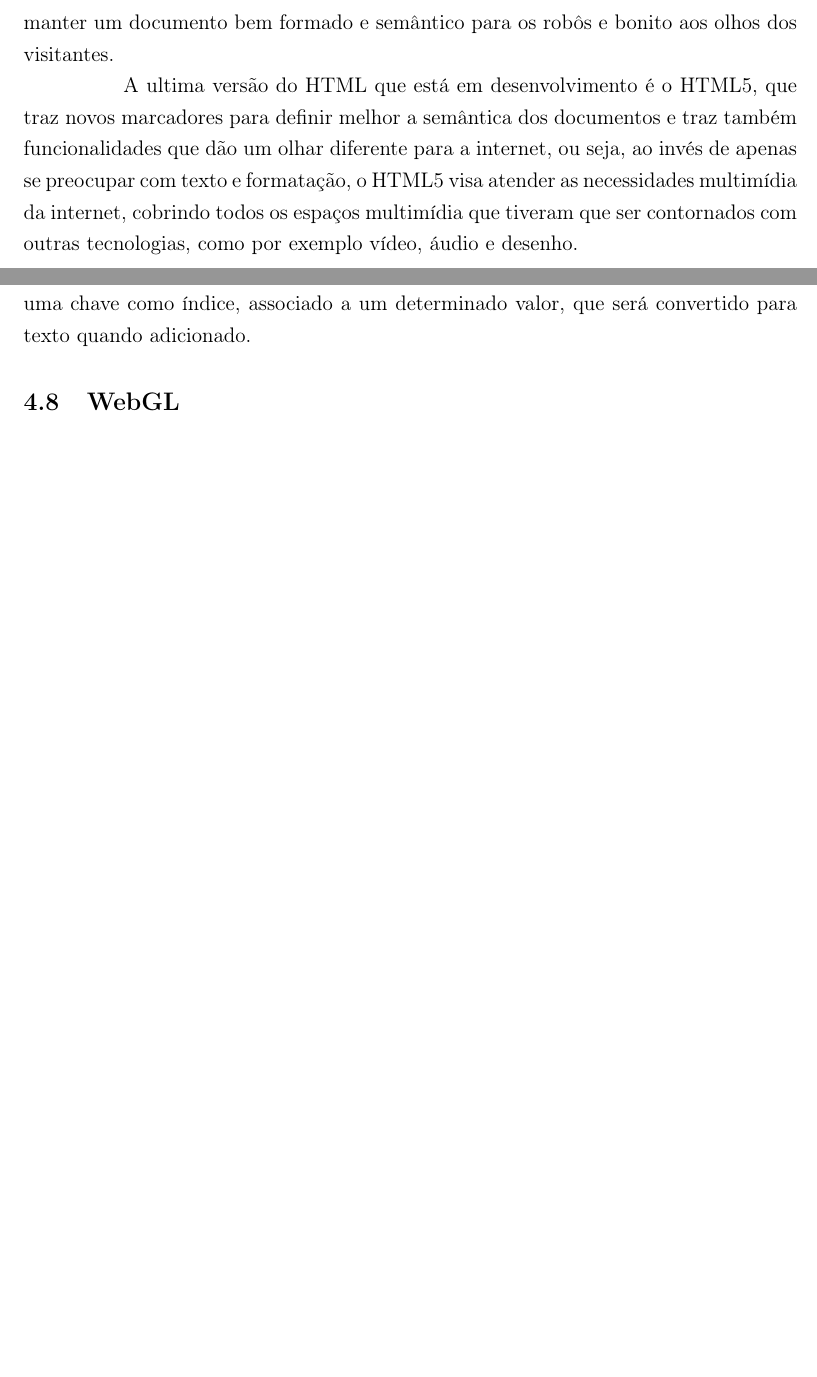
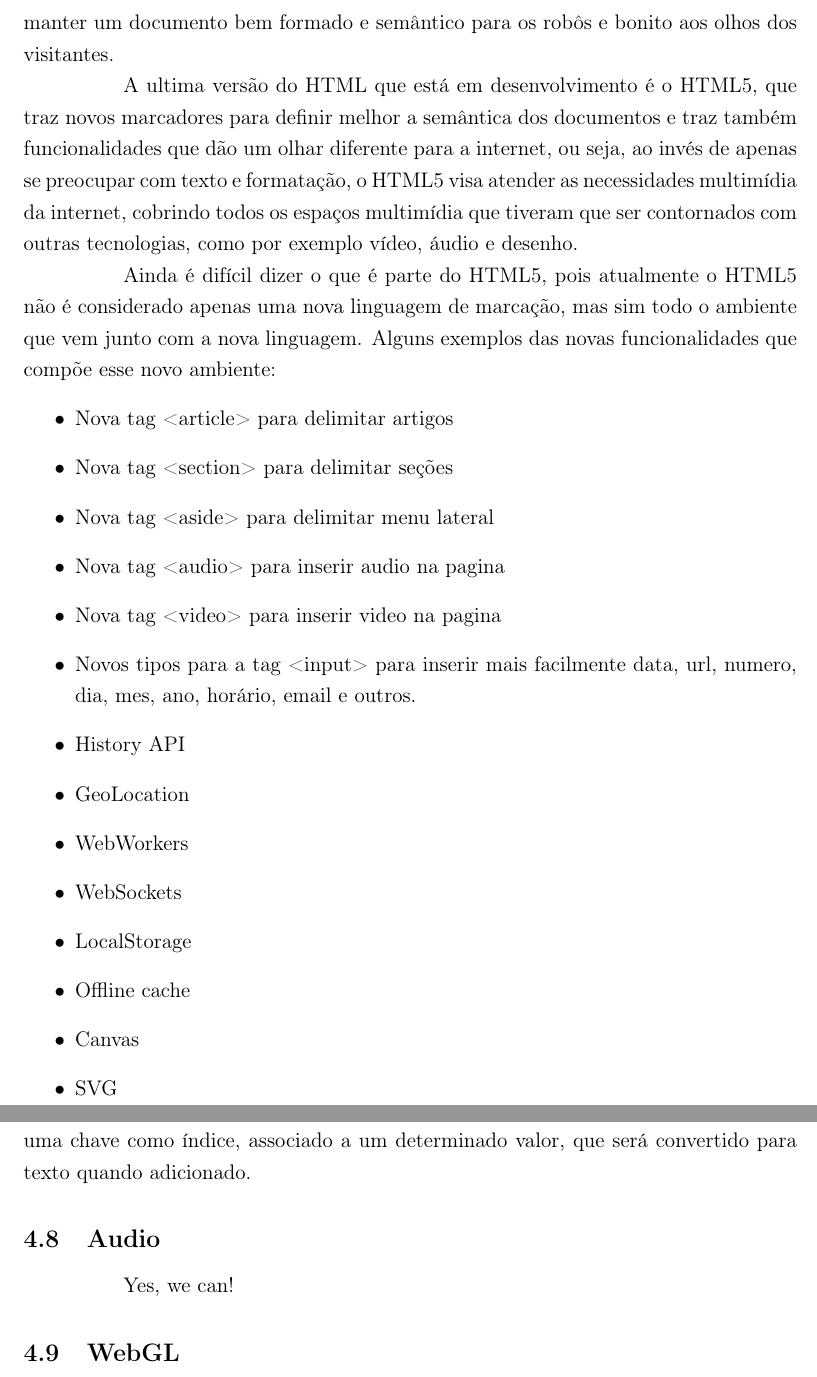
Before and after one commit to PotHix/tcc, a LaTeX thesis (tcc.tex, which reads cap-html5_e_a_evolucao_dos_navegadores.tex, cap-recursos_vantagens_e_limitacoes.tex): two parts of pages 15 and 24 of 32, joined at a grey line, cut so that both start at the same text, the shorter picture padded with empty space. Compiled offline with pdfLaTeX; a LaTeX package or settings file that is missing is left out.

Commit message:
Adicionando mais uma seção, agora sobre a tag audio Listando as funcionalidades do HTML5

```diff
--- a/cap-html5_e_a_evolucao_dos_navegadores.tex
+++ b/cap-html5_e_a_evolucao_dos_navegadores.tex
@@ -101,7 +101,27 @@ visa atender as necessidades multimídia da internet, cobrindo todos os
 espaços multimídia que tiveram que ser contornados com outras tecnologias,
 como por exemplo vídeo, áudio e desenho.
 
-%TODO: Listar todas as features do HTML5
+Ainda é difícil dizer o que é parte do HTML5, pois atualmente o HTML5
+não é considerado apenas uma nova linguagem de marcação, mas sim todo
+o ambiente que vem junto com a nova linguagem. Alguns exemplos das novas
+funcionalidades que compõe esse novo ambiente:
+\begin{itemize}
+  \item Nova tag <article> para delimitar artigos
+  \item Nova tag <section> para delimitar seções
+  \item Nova tag <aside> para delimitar menu lateral
+  \item Nova tag <audio> para inserir audio na pagina
+  \item Nova tag <video> para inserir video na pagina
+  \item Novos tipos para a tag <input> para inserir mais facilmente
+  data, url, numero, dia, mes, ano, horário, email e outros.
+  \item History API
+  \item GeoLocation
+  \item WebWorkers
+  \item WebSockets
+  \item LocalStorage
+  \item Offline cache
+  \item Canvas
+  \item SVG
+\end{itemize}
 
 \subsection{A evolução dos navegadores}
 
--- a/cap-recursos_vantagens_e_limitacoes.tex
+++ b/cap-recursos_vantagens_e_limitacoes.tex
@@ -244,6 +244,9 @@ determinado valor, que será convertido para texto quando adicionado.
 
 %TODO: Dar um exemplo de uso de localstorage e falar de sua utilização em jogos casuais
 
+\subsection{Audio}
+Yes, we can!
+
 \subsection{WebGL}
 
 WebGL é uma API para gráficos 3D na web. \cite{lubbers2010pro}.
```
